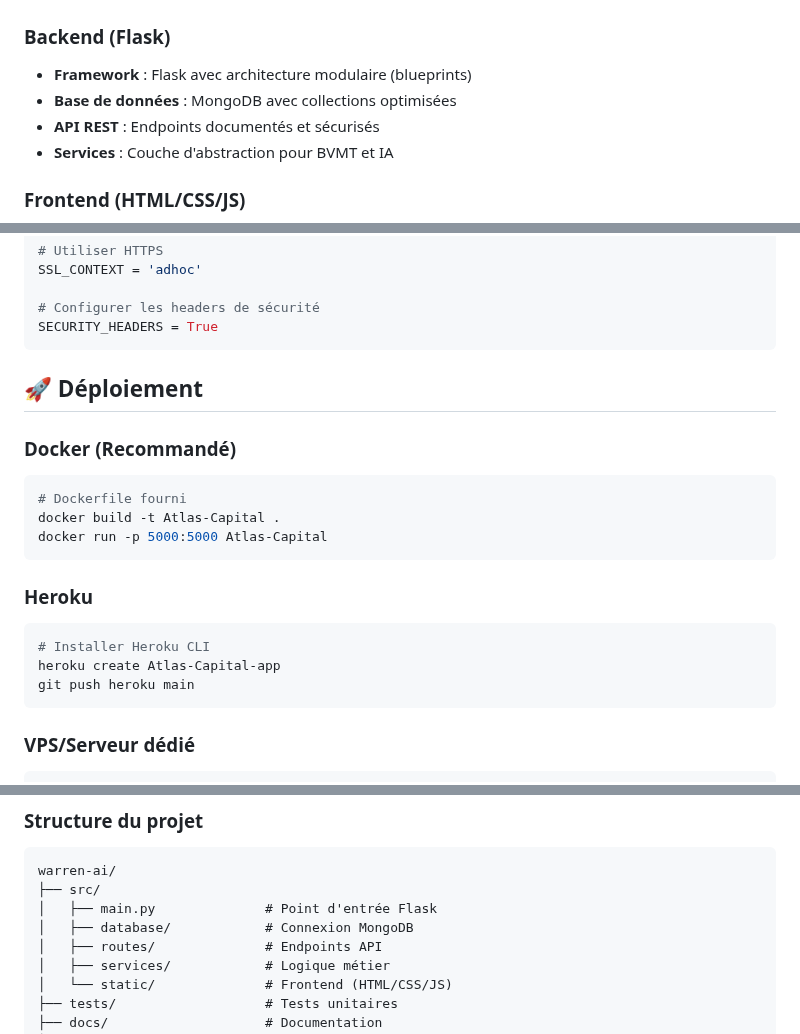
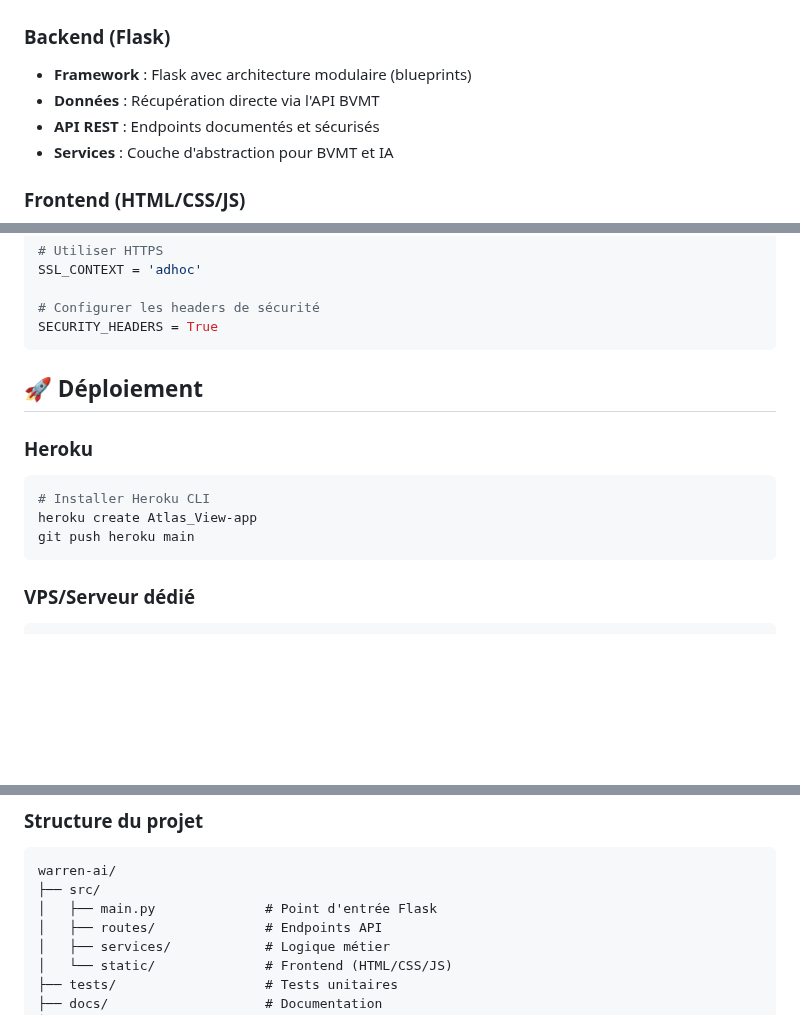
Before and after one commit to FIRASMESKAOUI/Atlas_View, a Markdown page: README.md, 3 parts joined by grey strips. GitHub-like rendering; blank space fills up the shorter version.

````diff
--- a/README.md
+++ b/README.md
@@ -26,7 +26,7 @@ Carthago Market est une application web fullstack moderne qui permet d'analyser
 
 ### Backend (Flask)
 - **Framework** : Flask avec architecture modulaire (blueprints)
-- **Base de données** : MongoDB avec collections optimisées
+- **Données** : Récupération directe via l'API BVMT
 - **API REST** : Endpoints documentés et sécurisés
 - **Services** : Couche d'abstraction pour BVMT et IA
 
@@ -292,17 +269,10 @@ SECURITY_HEADERS = True
 
 ## 🚀 Déploiement
 
-### Docker (Recommandé)
-```dockerfile
-# Dockerfile fourni
-docker build -t Atlas-Capital .
-docker run -p 5000:5000 Atlas-Capital
-```
-
 ### Heroku
 ```bash
 # Installer Heroku CLI
-heroku create Atlas-Capital-app
+heroku create Atlas_View-app
 git push heroku main
 ```
 
@@ -320,7 +290,6 @@ sudo apt install nginx
 warren-ai/
 ├── src/
 │   ├── main.py              # Point d'entrée Flask
-│   ├── database/            # Connexion MongoDB
 │   ├── routes/              # Endpoints API
 │   ├── services/            # Logique métier
 │   └── static/              # Frontend (HTML/CSS/JS)
````
Also changed, not shown: other parts of README.md (+8 -32 lines).
